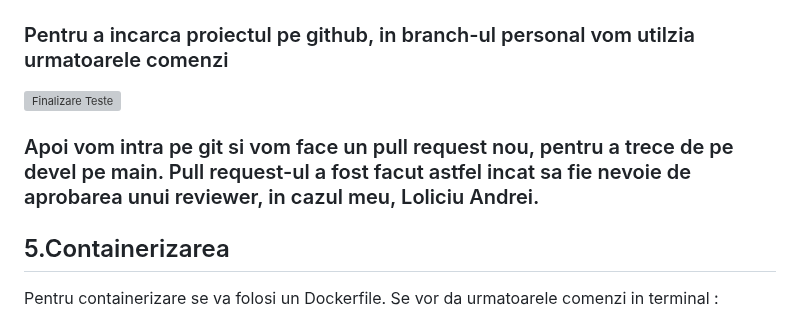
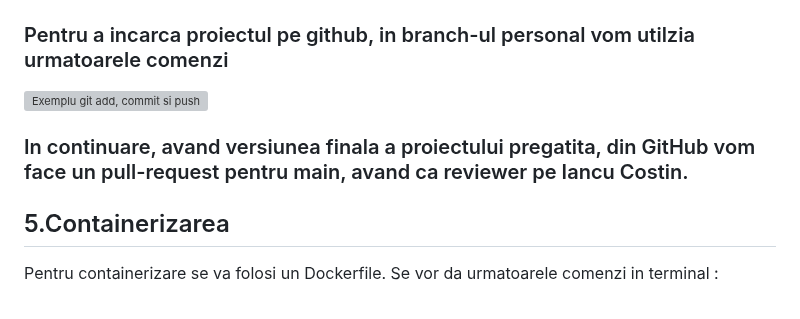
Before and after one commit to Raluca93/Curs_VCGJ_24_filme, a Markdown page: README.md, the part around the change. Drawn GitHub-style; grey boxes are pictures that could not be loaded.

Commit message:
README v02

```diff
--- a/README.md
+++ b/README.md
@@ -60,9 +60,9 @@
 <h2>4.Integrare pe GitHub</h2>
 <h3>Pentru a incarca proiectul pe github, in branch-ul personal vom utilzia urmatoarele comenzi</h3>
 <div class="screenshot">
-    <img src="https://i.imgur.com/FfB02ch.png" alt="Finalizare Teste">
+    <img src="https://i.postimg.cc/bNTJKD6g/image.png" alt="Exemplu git add, commit si push">
 </div>
-<h3>Apoi vom intra pe git si vom face un pull request nou, pentru a trece de pe devel pe main. Pull request-ul a fost facut astfel incat sa fie nevoie de aprobarea unui reviewer, in cazul meu, Loliciu Andrei.</h3>
+<h3>In continuare, avand versiunea finala a proiectului pregatita, din GitHub vom face un pull-request pentru main, avand ca reviewer pe Iancu Costin.</h3>
 <h2>5.Containerizarea</h2>
 Pentru containerizare se va folosi un Dockerfile. Se vor da urmatoarele comenzi in terminal :
 <h3>docker build -t curs_vcgj_24_filme:v05 . //creare imagine</h3>
```
